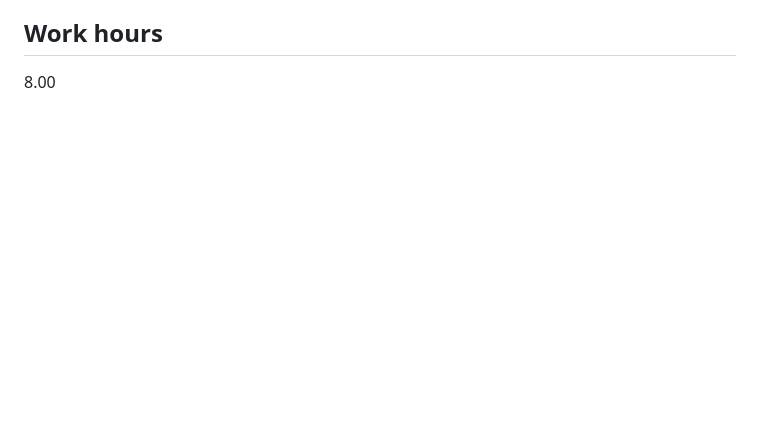
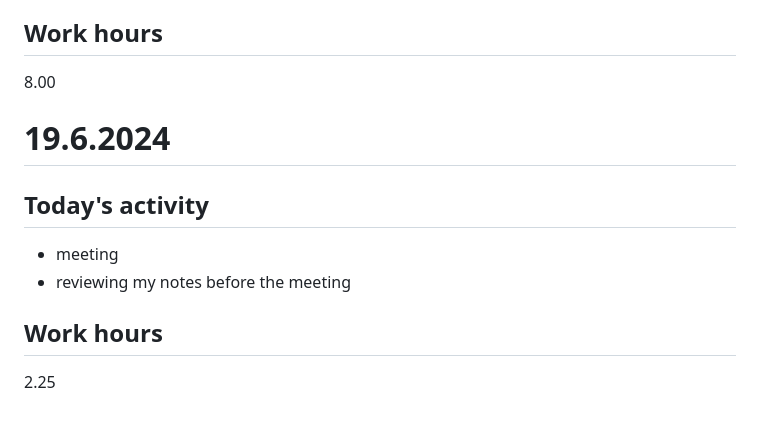
Before and after one commit to JonasKoziorek/GSOC2024, a Markdown page: DAILY_LOG.md, the part around the change. GitHub-like rendering; blank space fills up the shorter version.

Commit message:
daily update

```diff
--- a/DAILY_LOG.md
+++ b/DAILY_LOG.md
@@ -128,3 +128,12 @@ In this document I will be writing down what I worked on during the specific day
 
 ## Work hours
 8.00
+
+# 19.6.2024
+
+## Today's activity
+* meeting
+* reviewing my notes before the meeting
+
+## Work hours
+2.25
```
